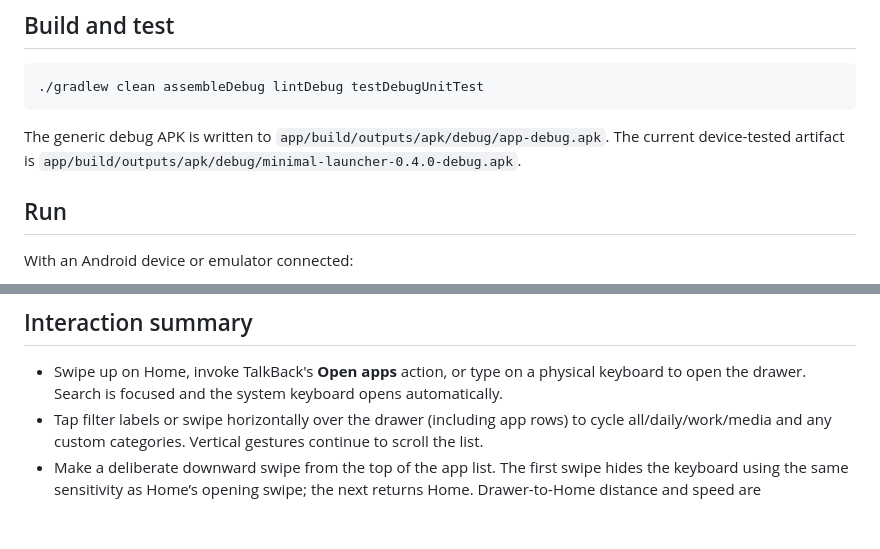
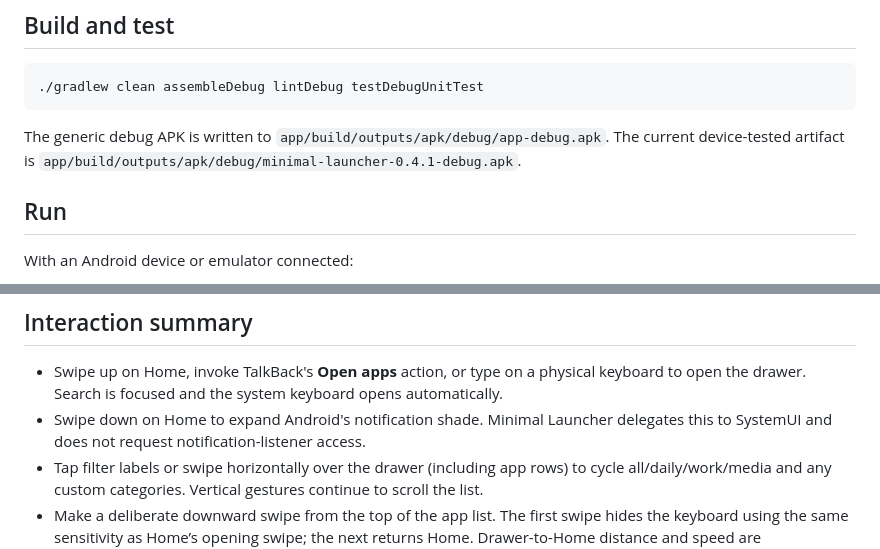
Before and after one commit to Aagat/minml-launcher, a Markdown page: README.md, 2 parts joined by grey strips. Drawn GitHub-style; blank space fills up the shorter version.

Commit message:
docs: record notification shade gesture

```diff
--- a/README.md
+++ b/README.md
@@ -28,7 +28,7 @@ compile SDK is 37.
 
 The generic debug APK is written to `app/build/outputs/apk/debug/app-debug.apk`.
 The current device-tested artifact is
-`app/build/outputs/apk/debug/minimal-launcher-0.4.0-debug.apk`.
+`app/build/outputs/apk/debug/minimal-launcher-0.4.1-debug.apk`.
 
 ## Run
 
@@ -57,6 +57,8 @@ The emulator process crashed during injected drawer/keyboard input when using
 - Swipe up on Home, invoke TalkBack's **Open apps** action, or type on a physical
   keyboard to open the drawer. Search is focused and the system keyboard opens
   automatically.
+- Swipe down on Home to expand Android's notification shade. Minimal Launcher
+  delegates this to SystemUI and does not request notification-listener access.
 - Tap filter labels or swipe horizontally over the drawer (including app rows)
   to cycle all/daily/work/media and any custom categories. Vertical gestures
   continue to scroll the list.
```
